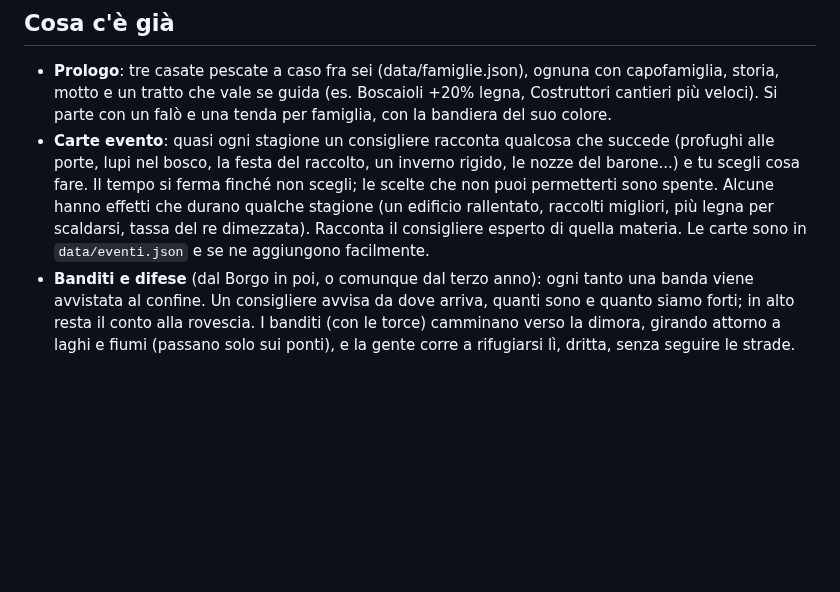
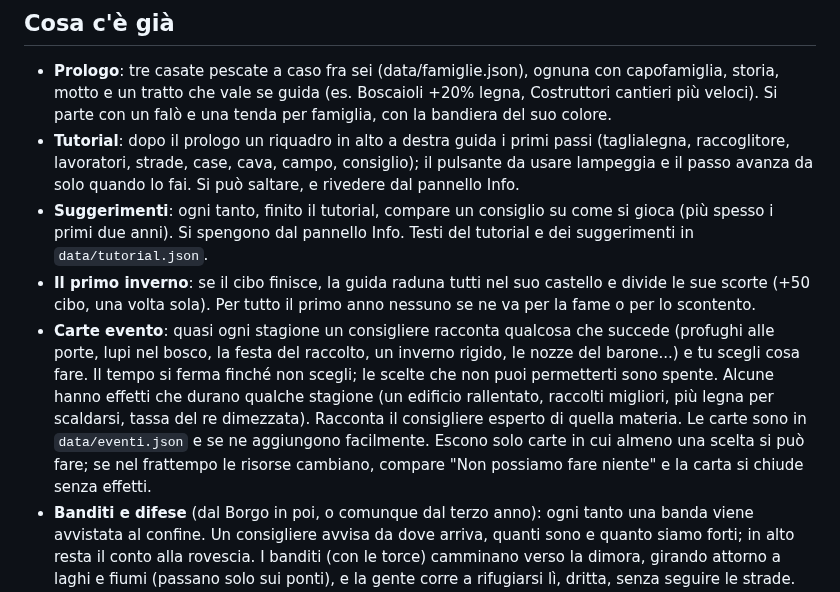
Before and after one commit to J0joFra/borgo, a Markdown page: README.md, the part around one of its changes. Rendered like a GitHub page; blank space fills up the shorter version.

Commit message:
Tutorial iniziale, suggerimenti, aiuto del primo inverno, correzioni a carte e strade
- Tutorial dopo il prologo: passi guidati con il pulsante che lampeggia, si salta o si rivede da Info
- Suggerimenti su come si gioca ogni tanto (si spengono da Info); testi in data/tutorial.json
- Primo inverno senza cibo: la guida apre il castello (+50 cibo, una volta) e il primo anno nessuno se ne va
- Carte evento: escono solo se si può scegliere qualcosa, e c'è sempre un modo per chiuderle
- Strade: niente tratti lungo il bordo di una collina; le strisce stanno alla quota delle loro celle
- Salvataggio versione 9 (i salvataggi della 8 si caricano ancora)

Co-Authored-By: Claude Opus 5.5 <noreply@anthropic.com>
Claude-Session: https://claude.ai/code/session_01HB6biVsgBh9Gjq9GsZXPX1

```diff
--- a/README.md
+++ b/README.md
@@ -60,11 +62,20 @@ Nel feudo si torna al regno con il pulsante "Regno" o rimpicciolendo oltre lo zo
 - **Prologo**: tre casate pescate a caso fra sei (data/famiglie.json), ognuna con capofamiglia, storia, motto e un tratto
   che vale se guida (es. Boscaioli +20% legna, Costruttori cantieri più veloci). Si parte con un falò e una tenda per famiglia,
   con la bandiera del suo colore.
+- **Tutorial**: dopo il prologo un riquadro in alto a destra guida i primi passi (taglialegna, raccoglitore, lavoratori,
+  strade, case, cava, campo, consiglio); il pulsante da usare lampeggia e il passo avanza da solo quando lo fai.
+  Si può saltare, e rivedere dal pannello Info.
+- **Suggerimenti**: ogni tanto, finito il tutorial, compare un consiglio su come si gioca (più spesso i primi due anni).
+  Si spengono dal pannello Info. Testi del tutorial e dei suggerimenti in `data/tutorial.json`.
+- **Il primo inverno**: se il cibo finisce, la guida raduna tutti nel suo castello e divide le sue scorte (+50 cibo,
+  una volta sola). Per tutto il primo anno nessuno se ne va per la fame o per lo scontento.
 - **Carte evento**: quasi ogni stagione un consigliere racconta qualcosa che succede (profughi alle porte, lupi nel bosco,
   la festa del raccolto, un inverno rigido, le nozze del barone...) e tu scegli cosa fare. Il tempo si ferma finché non
   scegli; le scelte che non puoi permetterti sono spente. Alcune hanno effetti che durano qualche stagione
   (un edificio rallentato, raccolti migliori, più legna per scaldarsi, tassa del re dimezzata). Racconta il consigliere
   esperto di quella materia. Le carte sono in `data/eventi.json` e se ne aggiungono facilmente.
+  Escono solo carte in cui almeno una scelta si può fare; se nel frattempo le risorse cambiano, compare
+  "Non possiamo fare niente" e la carta si chiude senza effetti.
 - **Banditi e difese** (dal Borgo in poi, o comunque dal terzo anno): ogni tanto una banda viene avvistata al confine.
   Un consigliere avvisa da dove arriva, quanti sono e quanto siamo forti; in alto resta il conto alla rovescia.
   I banditi (con le torce) camminano verso la dimora, girando attorno a laghi e fiumi (passano solo sui ponti), e la gente corre a rifugiarsi lì, dritta, senza seguire le strade.
```
Also changed, not shown: other parts of README.md (+3 -1 lines), docs/primo_inverno.png (added), docs/tutorial.png (added), 12 other files.
